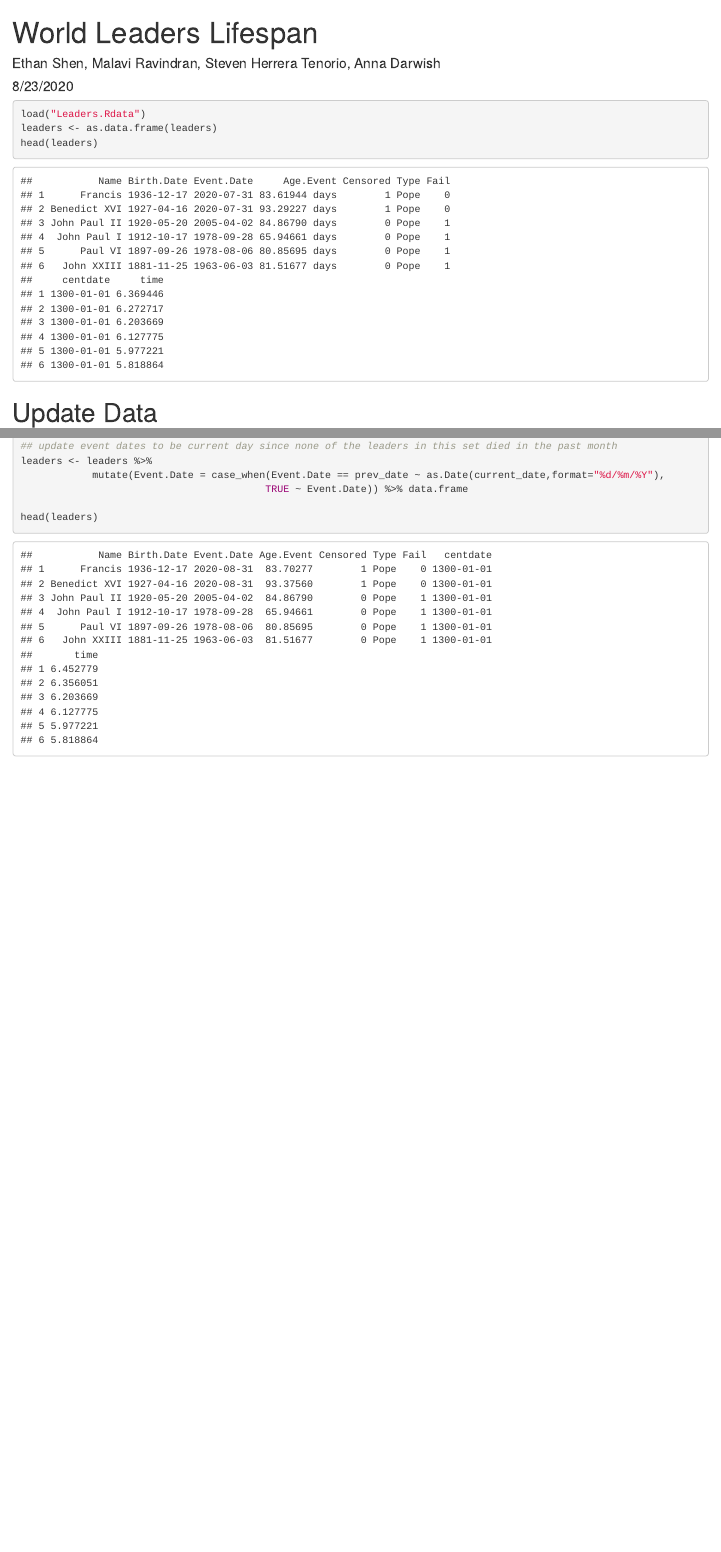
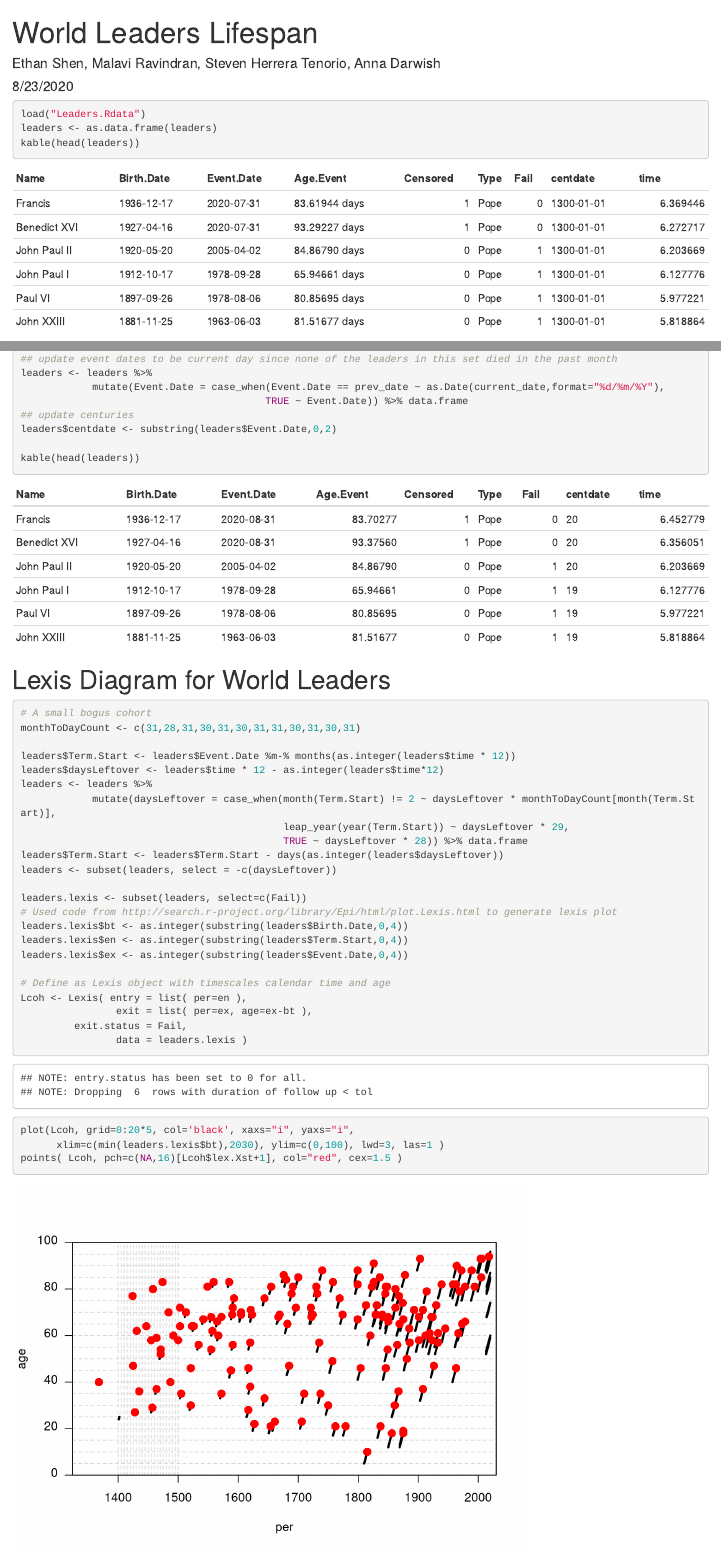
Before and after one commit to anna-dwish/world-leaders-lifespan, an R Markdown document (world-leaders-lifespan.Rmd): the page in a window 1100 px wide, from its top, and a second part further down, joined at a grey line. Rendered offline with R 4.5, knitr and Pandoc, with nearby package versions.

Commit message:
Added lexis diagram code and updated sources to include the reference for it

````diff
--- a/world-leaders-lifespan.Rmd
+++ b/world-leaders-lifespan.Rmd
@@ -10,13 +10,16 @@ knitr::opts_chunk$set(echo = TRUE)
 library(readr)
 library(dplyr)
 library(ggplot2)
-setwd(dirname(rstudioapi::getActiveDocumentContext()$path))
+library(Epi)
+library(knitr)
+library(lubridate)
+setwd("/Users/annadarwish/Desktop/Senior/STA_440/world-leaders-lifespan/")
 ```
 
 ```{r}
 load("Leaders.Rdata")
 leaders <- as.data.frame(leaders)
-head(leaders)
+kable(head(leaders))
 ```
 
 # Update Data
@@ -43,6 +46,40 @@ leaders <- leaders %>%
 leaders <- leaders %>%
             mutate(Event.Date = case_when(Event.Date == prev_date ~ as.Date(current_date,format="%d/%m/%Y"),
                                          TRUE ~ Event.Date)) %>% data.frame
+## update centuries
+leaders$centdate <- substring(leaders$Event.Date,0,2)
 
-head(leaders)
+kable(head(leaders))
 ```
+
+# Lexis Diagram for World Leaders
+
+```{r}
+# A small bogus cohort
+monthToDayCount <- c(31,28,31,30,31,30,31,31,30,31,30,31)
+
+leaders$Term.Start <- leaders$Event.Date %m-% months(as.integer(leaders$time * 12))
+leaders$daysLeftover <- leaders$time * 12 - as.integer(leaders$time*12)
+leaders <- leaders %>%
+            mutate(daysLeftover = case_when(month(Term.Start) != 2 ~ daysLeftover * monthToDayCount[month(Term.Start)],
+                                            leap_year(year(Term.Start)) ~ daysLeftover * 29,
+                                            TRUE ~ daysLeftover * 28)) %>% data.frame
+leaders$Term.Start <- leaders$Term.Start - days(as.integer(leaders$daysLeftover))
+leaders <- subset(leaders, select = -c(daysLeftover))
+
+leaders.lexis <- subset(leaders, select=c(Fail))
+# Used code from http://search.r-project.org/library/Epi/html/plot.Lexis.html to generate lexis plot
+leaders.lexis$bt <- as.integer(substring(leaders$Birth.Date,0,4))
+leaders.lexis$en <- as.integer(substring(leaders$Term.Start,0,4))
+leaders.lexis$ex <- as.integer(substring(leaders$Event.Date,0,4))
+
+# Define as Lexis object with timescales calendar time and age
+Lcoh <- Lexis( entry = list( per=en ),
+                exit = list( per=ex, age=ex-bt ),
+         exit.status = Fail,
+                data = leaders.lexis )
+
+plot(Lcoh, grid=0:20*5, col='black', xaxs="i", yaxs="i",
+      xlim=c(min(leaders.lexis$bt),2030), ylim=c(0,100), lwd=3, las=1 )
+points( Lcoh, pch=c(NA,16)[Lcoh$lex.Xst+1], col="red", cex=1.5 )
+```
````
Also changed, not shown: README.md.
